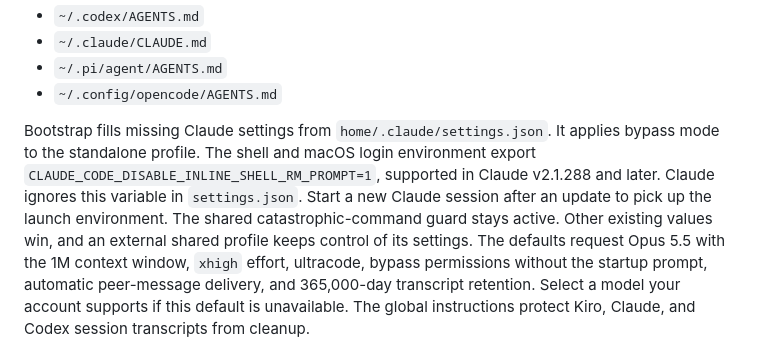
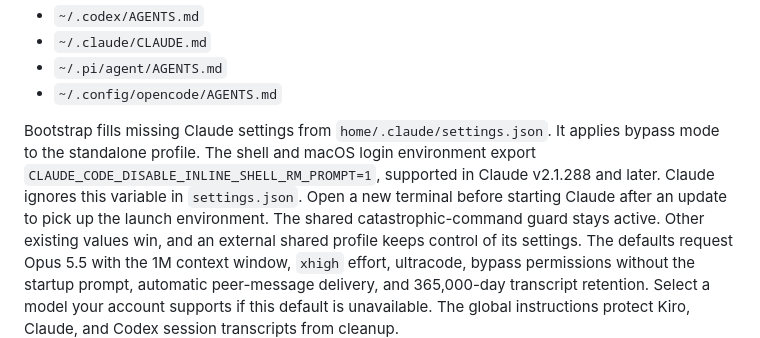
Before and after one commit to sandeepsalwan1/mac-setup, a Markdown page: README.md, the part around the change. Rendered like a GitHub page.

Commit message:
Clarify how Claude picks up the launch setting
Summary:
- Start Claude from a new terminal so its shell has the updated launch environment.

Testing:
- Documentation-only correction; all code remains as tested by tests/check.sh.

```diff
--- a/README.md
+++ b/README.md
@@ -193,7 +193,7 @@ Bootstrap fills missing Claude settings from `home/.claude/settings.json`.
 It applies bypass mode to the standalone profile. The shell and macOS login
 environment export `CLAUDE_CODE_DISABLE_INLINE_SHELL_RM_PROMPT=1`, supported in
 Claude v2.1.288 and later. Claude ignores this variable in `settings.json`.
-Start a new Claude session after an update to pick up the launch environment.
+Open a new terminal before starting Claude after an update to pick up the launch environment.
 The shared catastrophic-command guard stays active.
 Other existing values win, and an external shared profile keeps control of its settings.
 The defaults request Opus 5.5 with the 1M context window, `xhigh` effort, ultracode,
```
